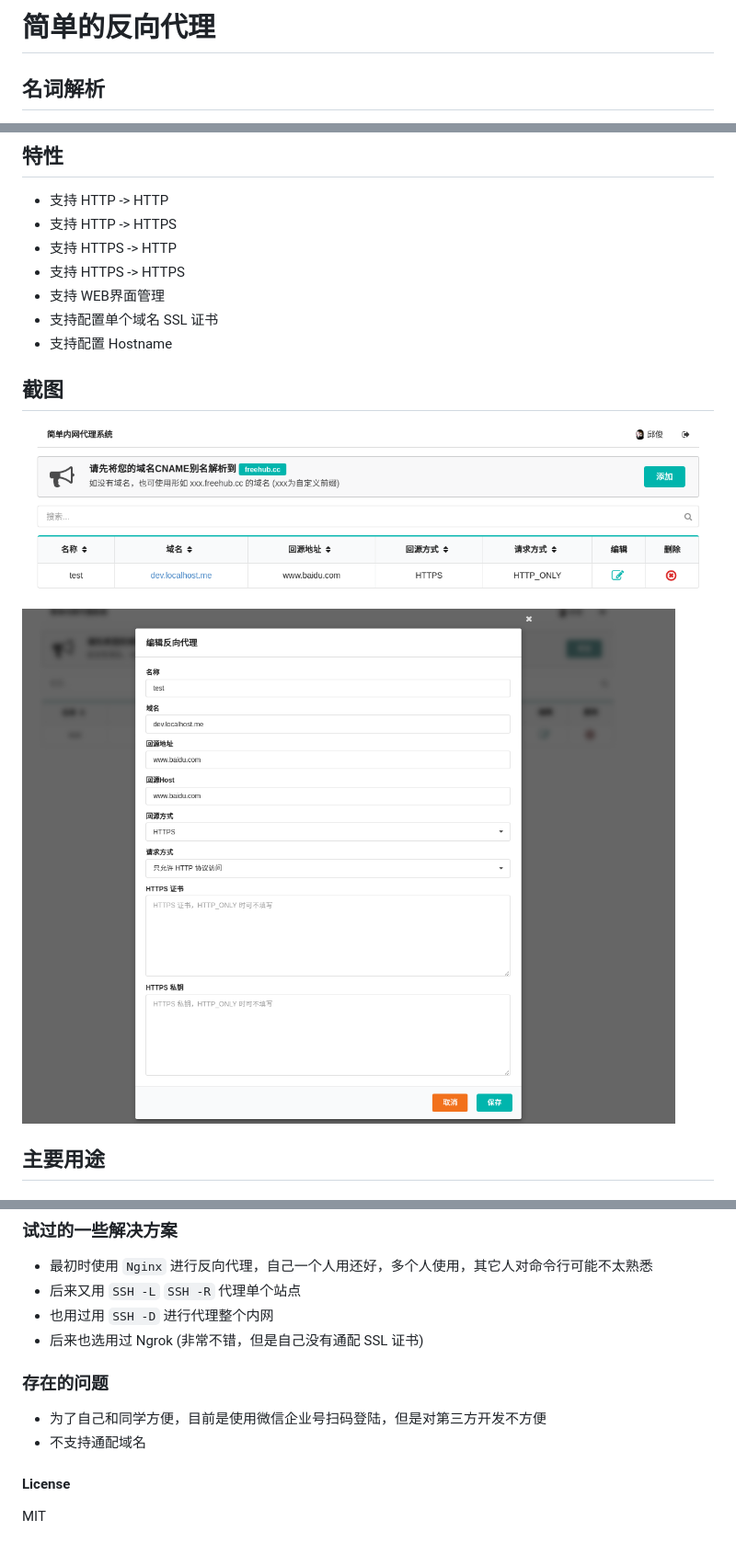
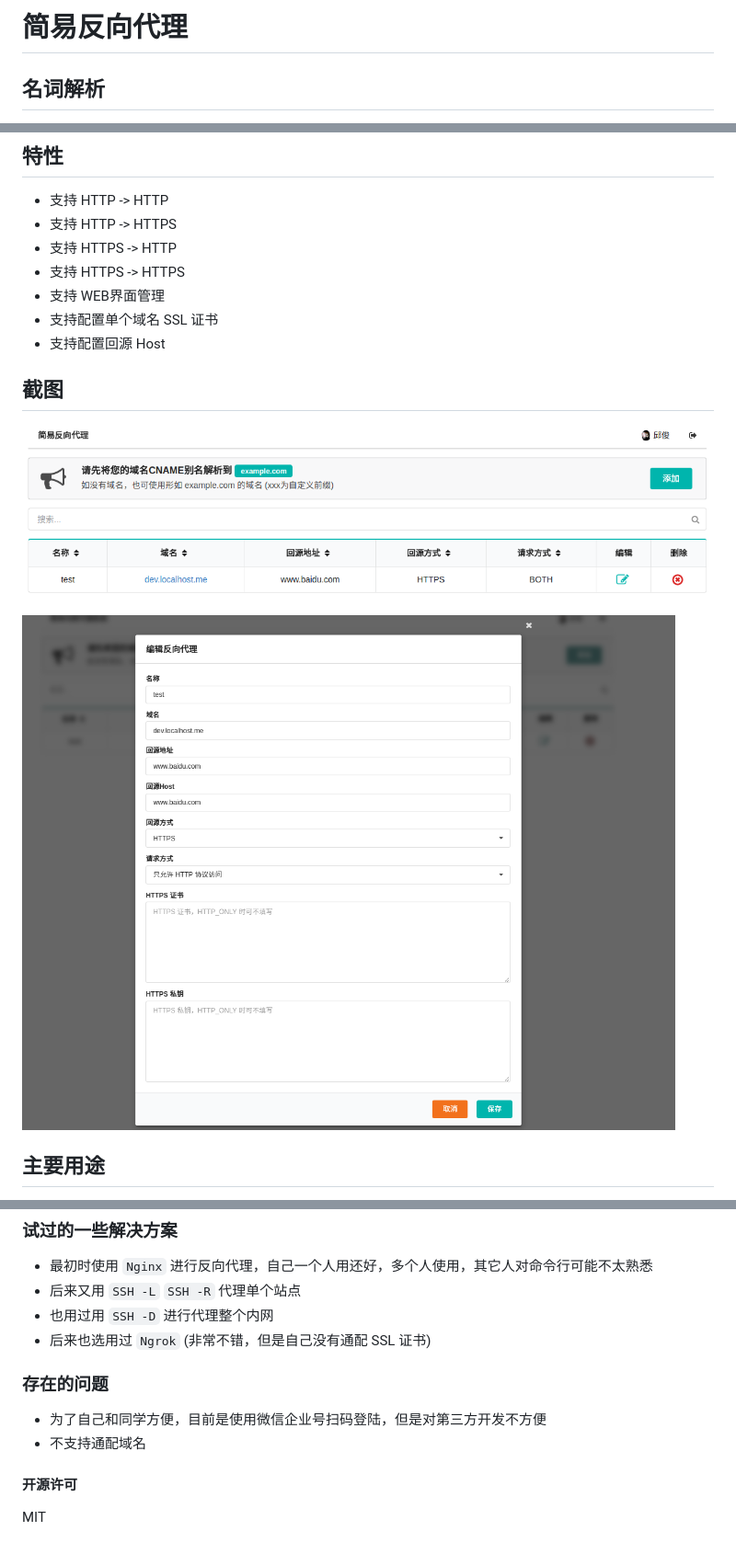
Before and after one commit to qiujun8023/simple-proxy-server, a Markdown page: README.md, 3 parts joined by grey strips. Shown: that part at 92% size. Rendered like a GitHub page; pictures changed too: client/imgs/pic2.png (deleted), client/imgs/screenshot-1.png (added).

```diff
--- a/README.md
+++ b/README.md
@@ -1,4 +1,4 @@
-# 简单的反向代理
+# 简易反向代理
 
 ## 名词解析
 
@@ -12,13 +12,13 @@
 * 支持 HTTPS -> HTTPS
 * 支持 WEB界面管理
 * 支持配置单个域名 SSL 证书
-* 支持配置 Hostname
+* 支持配置回源 Host
 
 ## 截图
 
-![截图](/client/imgs/pic2.png)
+![截图](/client/imgs/screenshot-1.png)
 
-![截图](/client/imgs/pic1.png)
+![截图](/client/imgs/screenshot-2.png)
 
 ## 主要用途
 
@@ -35,13 +35,13 @@
 * 最初时使用 `Nginx` 进行反向代理，自己一个人用还好，多个人使用，其它人对命令行可能不太熟悉
 * 后来又用 `SSH -L` `SSH -R` 代理单个站点
 * 也用过用 `SSH -D` 进行代理整个内网
-* 后来也选用过 Ngrok (非常不错，但是自己没有通配 SSL 证书)
+* 后来也选用过 `Ngrok` (非常不错，但是自己没有通配 SSL 证书)
 
 ### 存在的问题
 
 * 为了自己和同学方便，目前是使用微信企业号扫码登陆，但是对第三方开发不方便
 * 不支持通配域名
 
-#### License
+#### 开源许可
 
 MIT
```
Also changed, not shown: client/imgs/screenshot-2.png (renamed from client/imgs/pic1.png), 6 other files.
